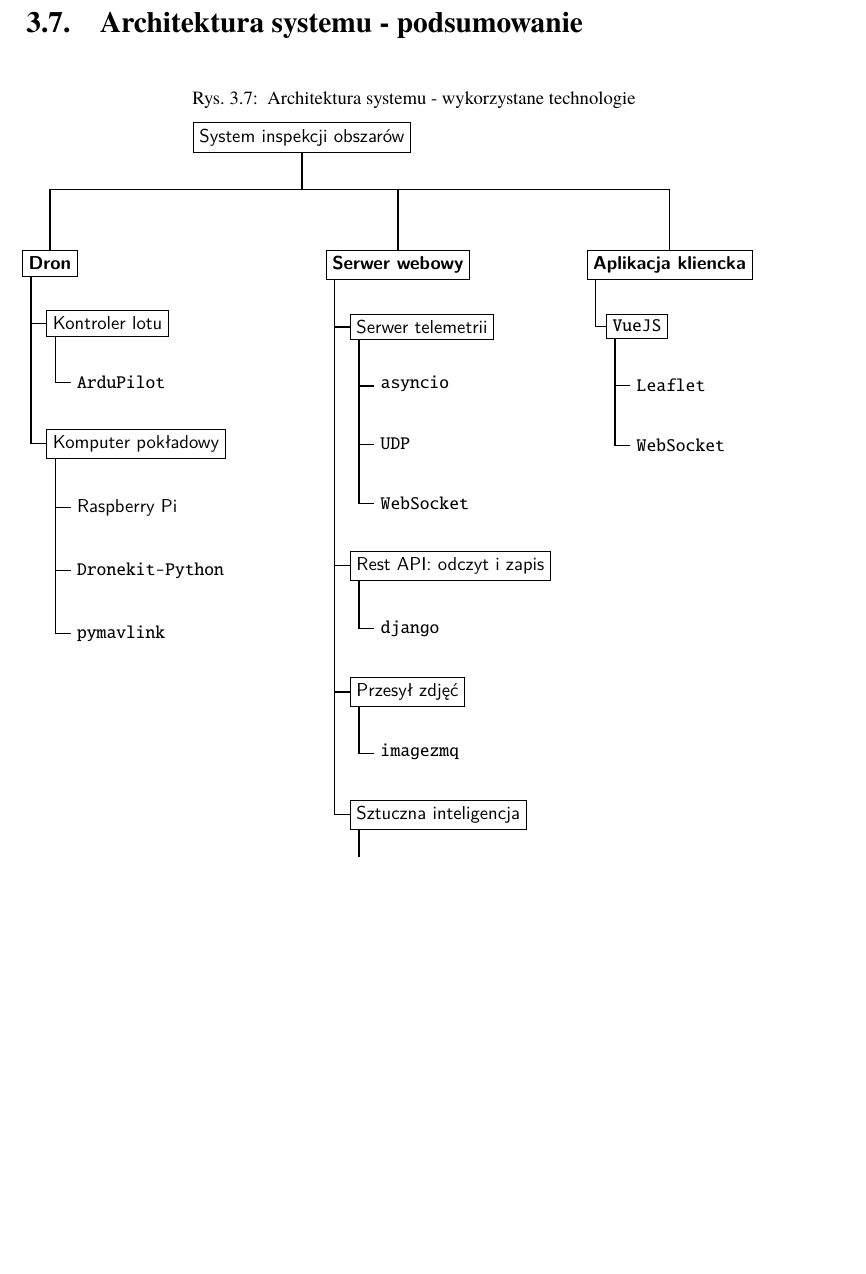
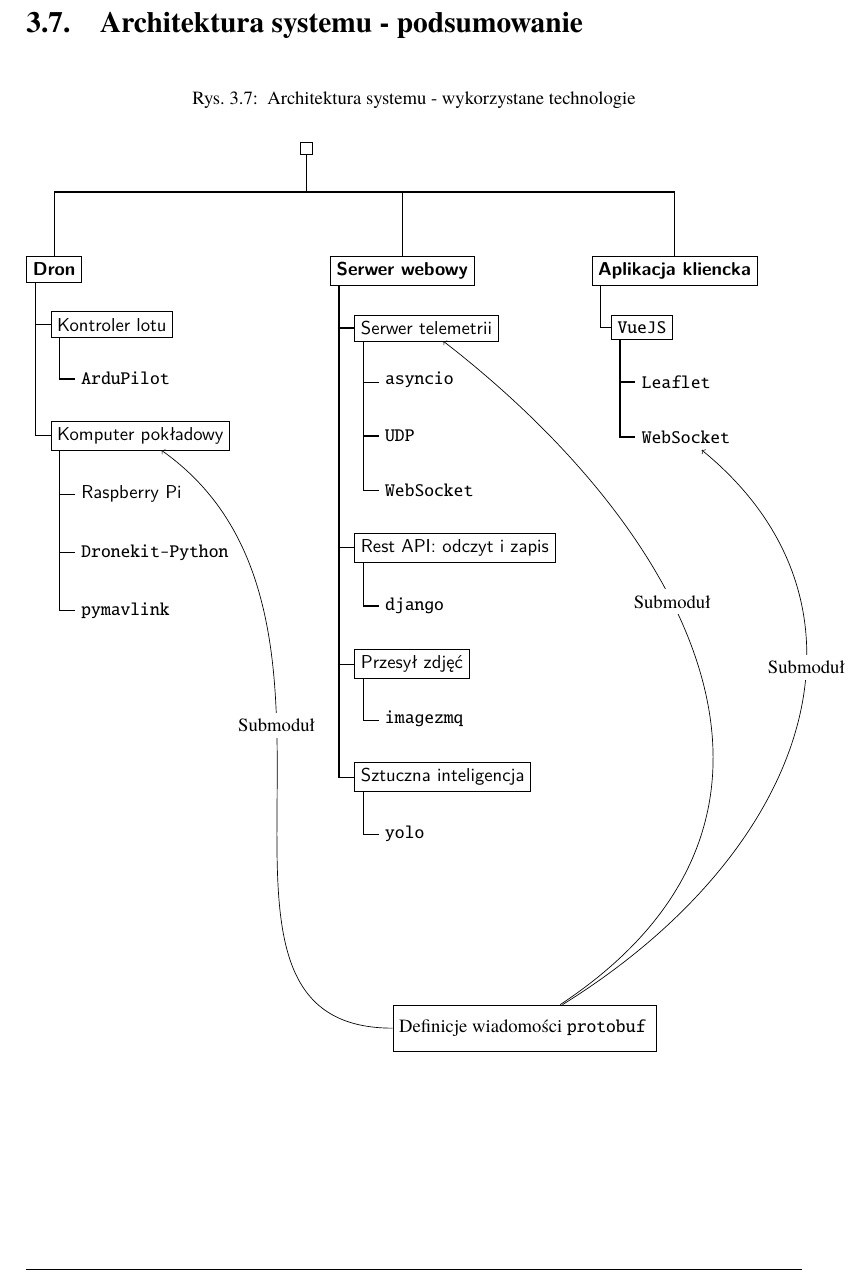
Before and after one commit to Wint3rmute/bachelor-thesis, a LaTeX thesis (Dyplom.tex, which reads rozdzial03.tex): part of page 23 of 28, cut so that both start at the same text, the shorter picture padded with empty space. Compiled offline with pdfLaTeX.

Commit message:
feat(rozdzial03.tex): schemat wykorzystanych technologii

```diff
--- a/rozdzial03.tex
+++ b/rozdzial03.tex
@@ -665,20 +665,20 @@
 \begin{forest}
 	% forest preamble: determine layout and format of tree
 	direction switch,
-	for tree={fork sep=2em, l sep=0.5cm, s sep=0.7cm}
-	[ System inspekcji obszarów,yshift=3em,alias=LP, s sep=2.2cm
+	for tree={fork sep=2em, l sep=0.5cm, s sep=0.6cm}
+	[ ,yshift=3em,alias=LP, s sep=2.2cm
 	  [ \textbf{Dron}
 		[ Kontroler lotu
 		  [ \texttt{ArduPilot} ]
 		]
-		[ Komputer pokładowy
+		[ Komputer pokładowy, name=flight_computer
 		 [ Raspberry Pi ]
 		 [ \texttt{Dronekit-Python} ]
 		 [ \texttt{pymavlink} ]
 		]
 	  ]
 	  [ \textbf{Serwer webowy}, %yshift=0.5cm
-		[ Serwer telemetrii
+		[ Serwer telemetrii, name=telem_server
 			[ \texttt{asyncio } ]
 			[ \texttt{UDP} ]
 			[ \texttt{WebSocket} ]
@@ -696,9 +696,15 @@
 	  [ \textbf{Aplikacja kliencka}, xshift=0.1cm
 		[ \texttt{VueJS}
 			[ \texttt{Leaflet} ]
-			[ \texttt{WebSocket} ]
+			[ \texttt{WebSocket}, name=front_websocket]
 		]
 	  ]
 	]
-  \end{forest}
+	\node
+		[entity, yshift=-17cm, xshift=4.5cm, align=center](definitions)
+		{ Definicje wiadomości \texttt{protobuf} };
+	\draw[->] (definitions) to[out=north east, in=south east] node[fill=white,pos=.6]{Submoduł} (telem_server); % leave fill=white away in order to get your image. pos=. is optional. Default would be .5
+	\draw[->] (definitions) to[out=north east, in=south east] node[fill=white,pos=.6]{Submoduł} (front_websocket); % leave fill=white away in order to get your image. pos=. is optional. Default would be .5
+	\draw[->] (definitions) to[out=west, in=south east] node[fill=white,pos=.6]{Submoduł} (flight_computer); % leave fill=white away in order to get your image. pos=. is optional. Default would be .5
+\end{forest}
 \end{figure}
```
Also changed, not shown: Dyplom.pdf.
